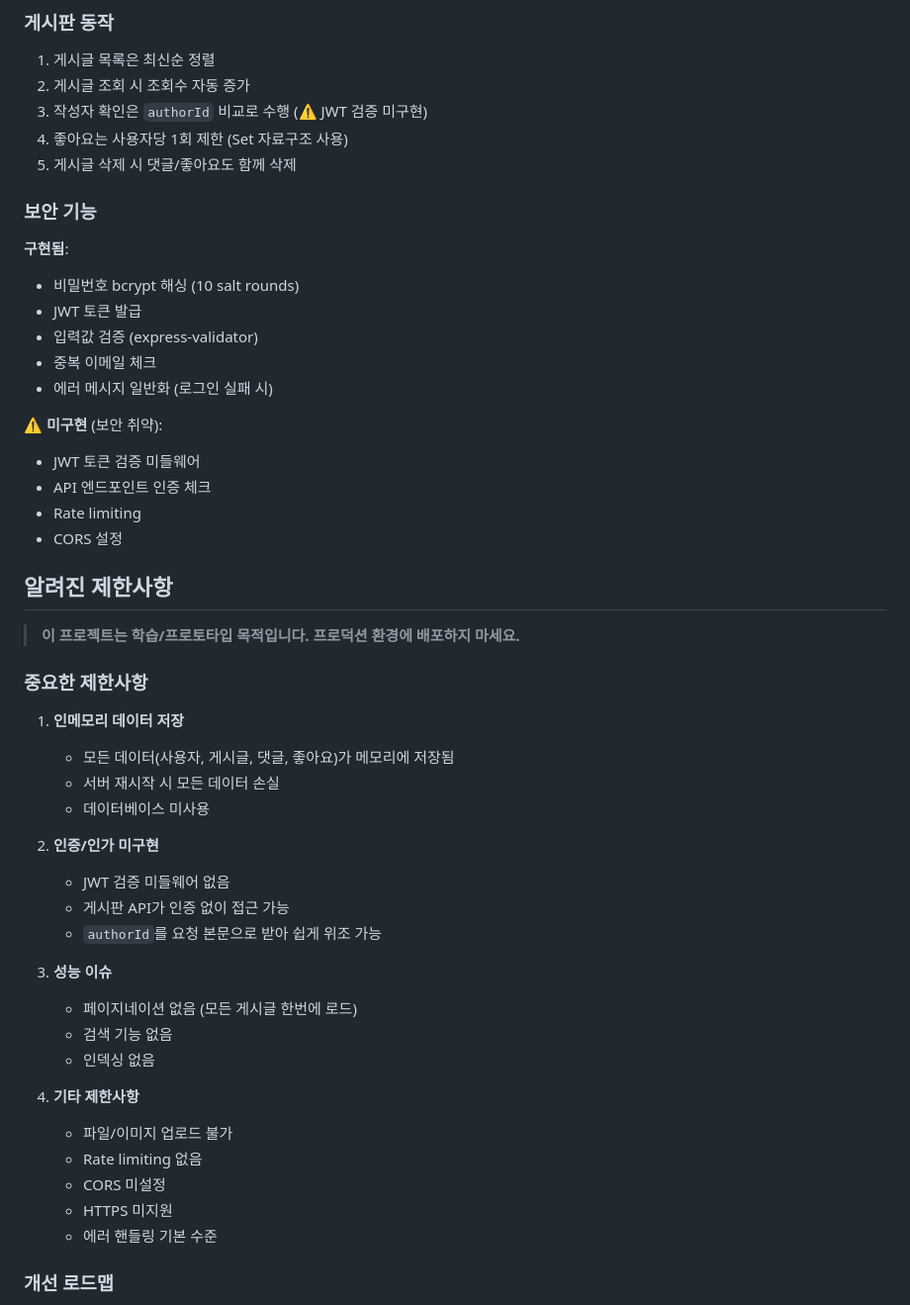
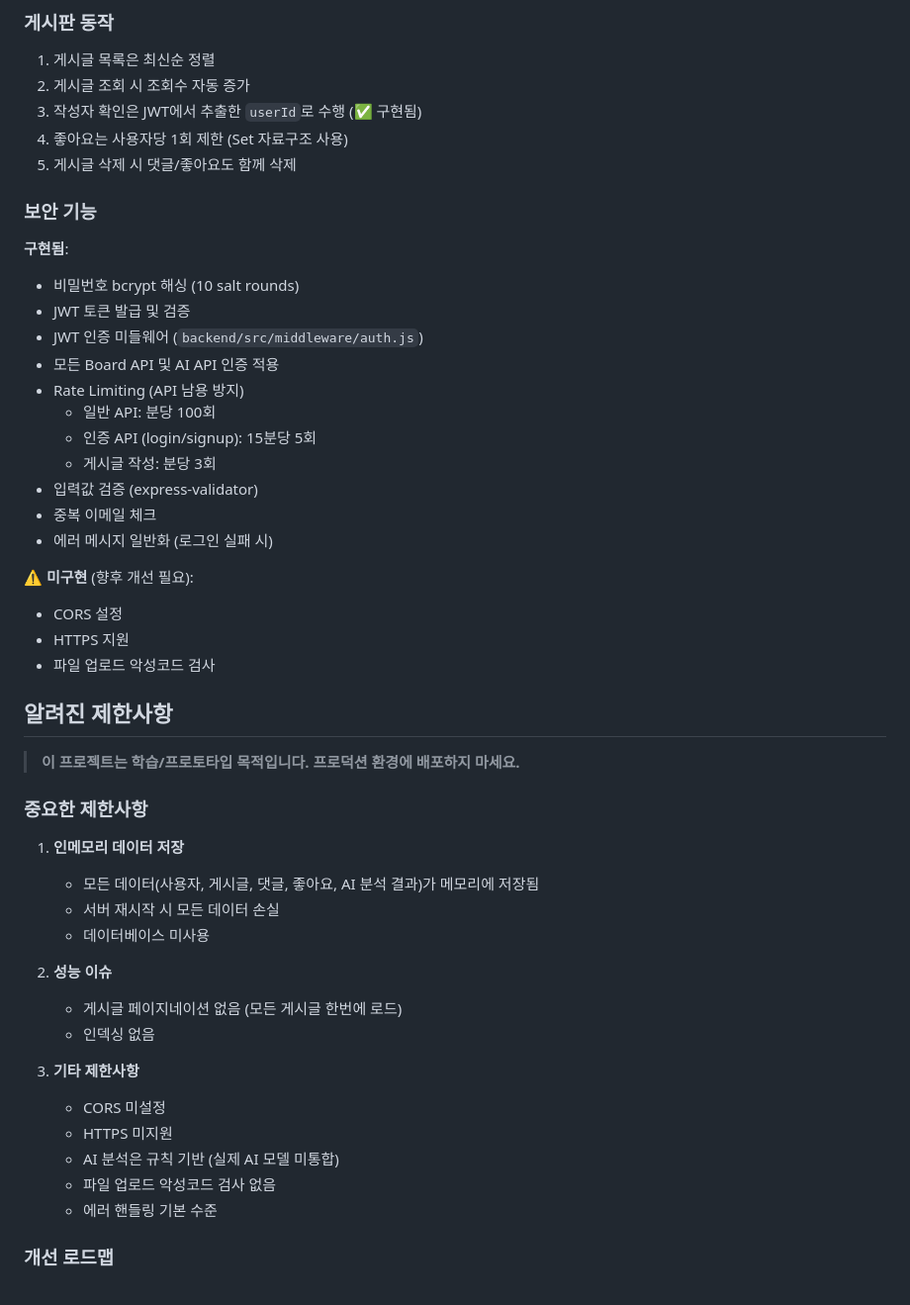
Before and after one commit to kyoe-23/DeepLearning_project, a Markdown page: README.md, the part around the change printed below. Shown: that part at 99% size. Rendered like a GitHub page.

```diff
--- a/README.md
+++ b/README.md
@@ -359,7 +387,7 @@ sequenceDiagram
 ### 게시판 동작
 1. 게시글 목록은 최신순 정렬
 2. 게시글 조회 시 조회수 자동 증가
-3. 작성자 확인은 `authorId` 비교로 수행 (⚠️ JWT 검증 미구현)
+3. 작성자 확인은 JWT에서 추출한 `userId`로 수행 (✅ 구현됨)
 4. 좋아요는 사용자당 1회 제한 (Set 자료구조 사용)
 5. 게시글 삭제 시 댓글/좋아요도 함께 삭제
 
@@ -367,16 +395,21 @@ sequenceDiagram
 
 **구현됨**:
 - 비밀번호 bcrypt 해싱 (10 salt rounds)
-- JWT 토큰 발급
+- JWT 토큰 발급 및 검증
+- JWT 인증 미들웨어 (`backend/src/middleware/auth.js`)
+- 모든 Board API 및 AI API 인증 적용
+- Rate Limiting (API 남용 방지)
+  - 일반 API: 분당 100회
+  - 인증 API (login/signup): 15분당 5회
+  - 게시글 작성: 분당 3회
 - 입력값 검증 (express-validator)
 - 중복 이메일 체크
 - 에러 메시지 일반화 (로그인 실패 시)
 
-⚠️ **미구현** (보안 취약):
-- JWT 토큰 검증 미들웨어
-- API 엔드포인트 인증 체크
-- Rate limiting
+⚠️ **미구현** (향후 개선 필요):
 - CORS 설정
+- HTTPS 지원
+- 파일 업로드 악성코드 검사
 
 ## 알려진 제한사항
 
@@ -385,25 +418,19 @@ sequenceDiagram
 ### 중요한 제한사항
 
 1. **인메모리 데이터 저장**
-   - 모든 데이터(사용자, 게시글, 댓글, 좋아요)가 메모리에 저장됨
+   - 모든 데이터(사용자, 게시글, 댓글, 좋아요, AI 분석 결과)가 메모리에 저장됨
    - 서버 재시작 시 모든 데이터 손실
    - 데이터베이스 미사용
 
-2. **인증/인가 미구현**
-   - JWT 검증 미들웨어 없음
-   - 게시판 API가 인증 없이 접근 가능
-   - `authorId`를 요청 본문으로 받아 쉽게 위조 가능
-
-3. **성능 이슈**
-   - 페이지네이션 없음 (모든 게시글 한번에 로드)
-   - 검색 기능 없음
+2. **성능 이슈**
+   - 게시글 페이지네이션 없음 (모든 게시글 한번에 로드)
    - 인덱싱 없음
 
-4. **기타 제한사항**
-   - 파일/이미지 업로드 불가
-   - Rate limiting 없음
+3. **기타 제한사항**
    - CORS 미설정
    - HTTPS 미지원
+   - AI 분석은 규칙 기반 (실제 AI 모델 미통합)
+   - 파일 업로드 악성코드 검사 없음
    - 에러 핸들링 기본 수준
 
 ### 개선 로드맵
```
Also changed, not shown: other parts of README.md (+28 -0 lines).
